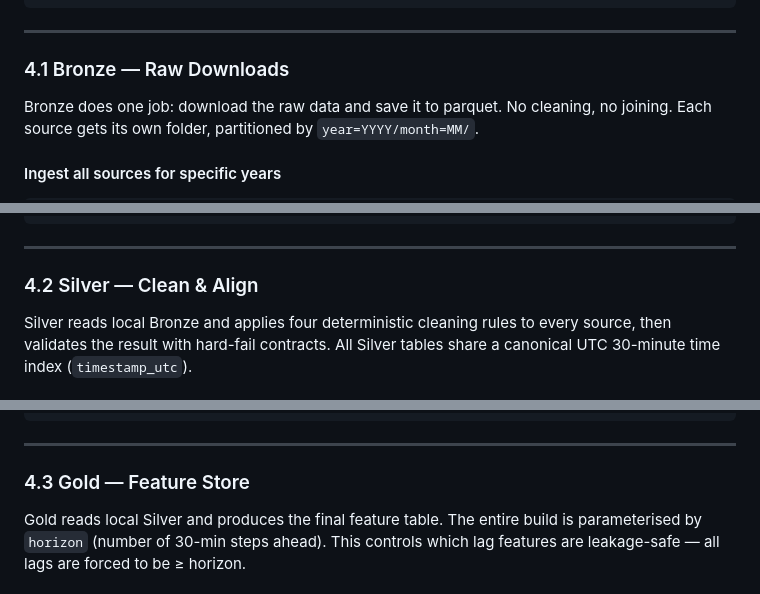
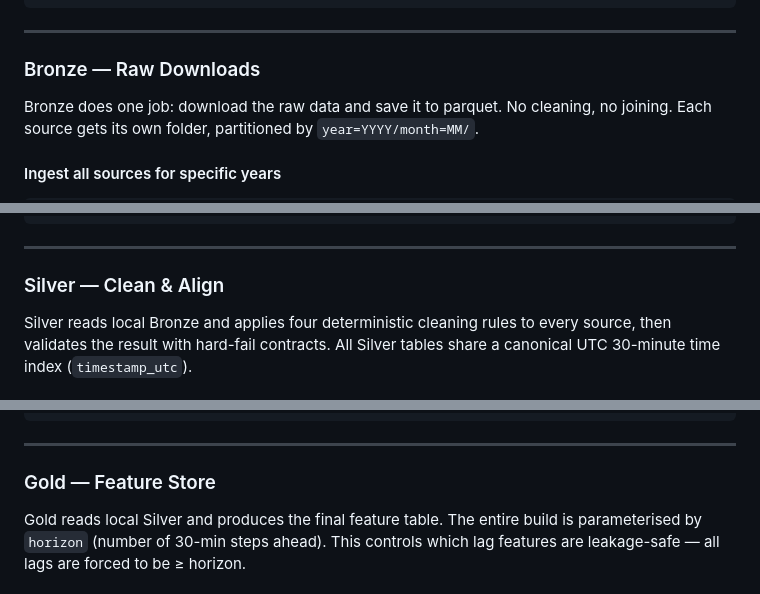
Before and after one commit to hoangdatkt1107/uk-solar-forecast, a Markdown page: README.md, 3 parts joined by grey strips. Drawn GitHub-style.

```diff
--- a/README.md
+++ b/README.md
@@ -232,7 +249,7 @@ Internet APIs / HuggingFace
 
 ---
 
-### 4.1 Bronze — Raw Downloads
+### Bronze — Raw Downloads
 
 Bronze does one job: download the raw data and save it to parquet. No cleaning, no joining. Each source gets its own folder, partitioned by `year=YYYY/month=MM/`.
 
@@ -304,7 +321,7 @@ data/bronze/
 
 ---
 
-### 4.2 Silver — Clean & Align
+### Silver — Clean & Align
 
 Silver reads local Bronze and applies four deterministic cleaning rules to every source, then validates the result with hard-fail contracts. All Silver tables share a canonical UTC 30-minute time index (`timestamp_utc`).
 
@@ -367,7 +384,7 @@ data/silver/
 
 ---
 
-### 4.3 Gold — Feature Store
+### Gold — Feature Store
 
 Gold reads local Silver and produces the final feature table. The entire build is parameterised by `horizon` (number of 30-min steps ahead). This controls which lag features are leakage-safe — all lags are forced to be ≥ horizon.
 
```
Also changed, not shown: other parts of README.md (+81 -63 lines).
